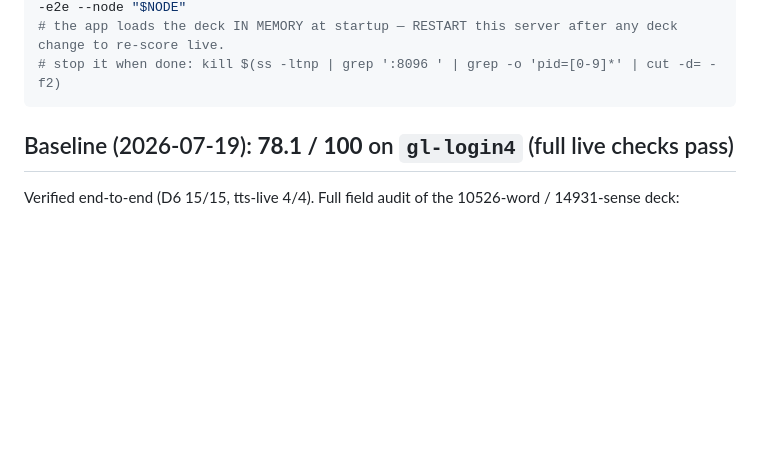
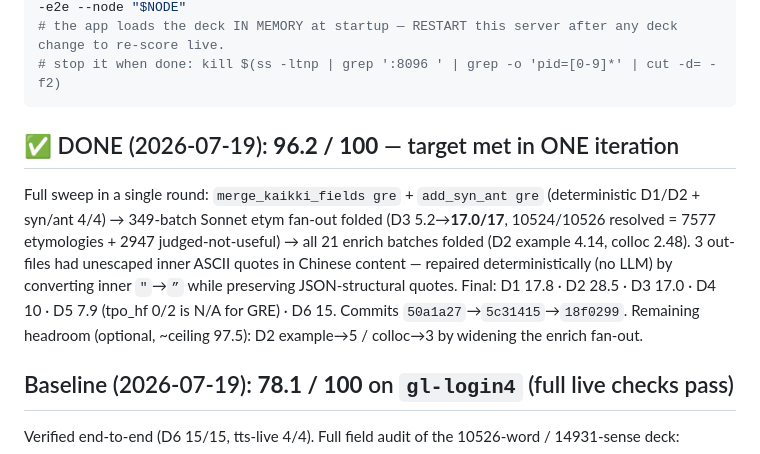
Before and after one commit to aevum-orrin/toefl-gre-prep, a Markdown page: docs/vocab-loop-gre.md, the part around the change. Drawn GitHub-style; blank space fills up the shorter version.

Commit message:
docs: record GRE vocab loop DONE (96.2/100) at top of runbook
Co-Authored-By: Claude <noreply@anthropic.com>

````diff
--- a/docs/vocab-loop-gre.md
+++ b/docs/vocab-loop-gre.md
@@ -43,6 +43,15 @@ sleep 9
 # the app loads the deck IN MEMORY at startup — RESTART this server after any deck change to re-score live.
 # stop it when done: kill $(ss -ltnp | grep ':8096 ' | grep -o 'pid=[0-9]*' | cut -d= -f2)
 ```
+
+## ✅ DONE (2026-07-19): **96.2 / 100** — target met in ONE iteration
+Full sweep in a single round: `merge_kaikki_fields gre` + `add_syn_ant gre` (deterministic D1/D2 +
+syn/ant 4/4) → 349-batch Sonnet etym fan-out folded (D3 5.2→**17.0/17**, 10524/10526 resolved =
+7577 etymologies + 2947 judged-not-useful) → all 21 enrich batches folded (D2 example 4.14, colloc
+2.48). 3 out-files had unescaped inner ASCII quotes in Chinese content — repaired deterministically
+(no LLM) by converting inner `"`→`”` while preserving JSON-structural quotes. Final: D1 17.8 · D2 28.5 ·
+D3 17.0 · D4 10 · D5 7.9 (tpo_hf 0/2 is N/A for GRE) · D6 15. Commits `50a1a27`→`5c31415`→`18f0299`.
+Remaining headroom (optional, ~ceiling 97.5): D2 example→5 / colloc→3 by widening the enrich fan-out.
 
 ## Baseline (2026-07-19): **78.1 / 100** on `gl-login4` (full live checks pass)
 Verified end-to-end (D6 15/15, tts-live 4/4). Full field audit of the 10526-word / 14931-sense deck:
````
